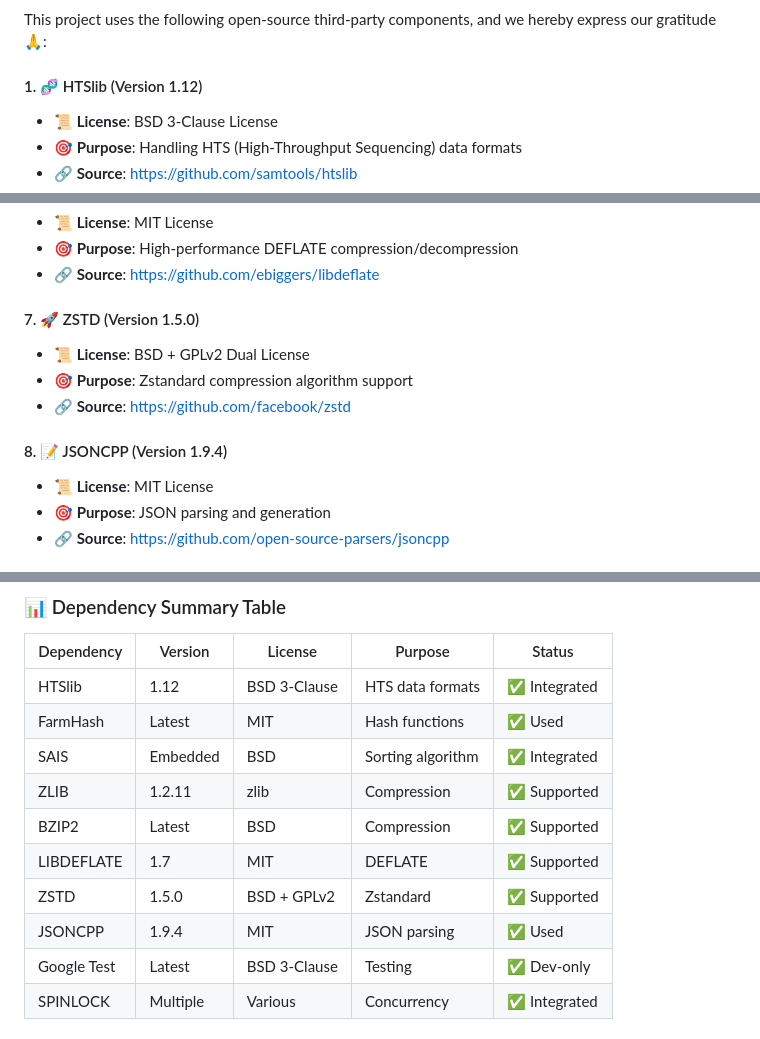
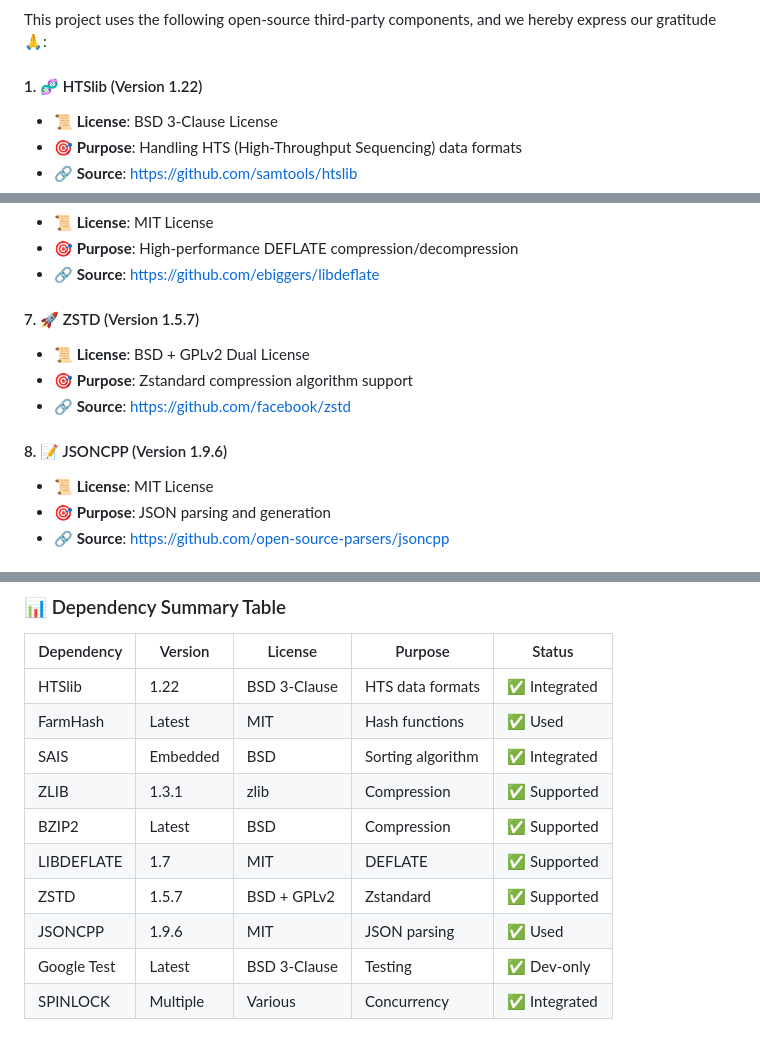
Before and after one commit to PBGZip/pbgz, a Markdown page: NOTICE.md, 3 parts joined by grey strips. GitHub-like rendering.

Commit message:
upgrade opensource lib

```diff
--- a/NOTICE.md
+++ b/NOTICE.md
@@ -24,7 +24,7 @@ This project is licensed under the MIT License. For detailed license terms, plea
 
 This project uses the following open-source third-party components, and we hereby express our gratitude 🙏:
 
-#### 1. 🧬 HTSlib (Version 1.12)
+#### 1. 🧬 HTSlib (Version 1.22)
 - **📜 License**: BSD 3-Clause License
 - **🎯 Purpose**: Handling HTS (High-Throughput Sequencing) data formats
 - **🔗 Source**: https://github.com/samtools/htslib
@@ -57,12 +57,12 @@ This project uses the following open-source third-party components, and we hereb
 - **🎯 Purpose**: High-performance DEFLATE compression/decompression
 - **🔗 Source**: https://github.com/ebiggers/libdeflate
 
-#### 7. 🚀 ZSTD (Version 1.5.0)
+#### 7. 🚀 ZSTD (Version 1.5.7)
 - **📜 License**: BSD + GPLv2 Dual License
 - **🎯 Purpose**: Zstandard compression algorithm support
 - **🔗 Source**: https://github.com/facebook/zstd
 
-#### 8. 📝 JSONCPP (Version 1.9.4)
+#### 8. 📝 JSONCPP (Version 1.9.6)
 - **📜 License**: MIT License
 - **🎯 Purpose**: JSON parsing and generation
 - **🔗 Source**: https://github.com/open-source-parsers/jsoncpp
@@ -148,14 +148,14 @@ SOFTWARE.
 
 | Dependency | Version | License | Purpose | Status |
 |------------|---------|---------|---------|--------|
-| HTSlib | 1.12 | BSD 3-Clause | HTS data formats | ✅ Integrated |
+| HTSlib | 1.22 | BSD 3-Clause | HTS data formats | ✅ Integrated |
 | FarmHash | Latest | MIT | Hash functions | ✅ Used |
 | SAIS | Embedded | BSD | Sorting algorithm | ✅ Integrated |
-| ZLIB | 1.2.11 | zlib | Compression | ✅ Supported |
+| ZLIB | 1.3.1 | zlib | Compression | ✅ Supported |
 | BZIP2 | Latest | BSD | Compression | ✅ Supported |
 | LIBDEFLATE | 1.7 | MIT | DEFLATE | ✅ Supported |
-| ZSTD | 1.5.0 | BSD + GPLv2 | Zstandard | ✅ Supported |
-| JSONCPP | 1.9.4 | MIT | JSON parsing | ✅ Used |
+| ZSTD | 1.5.7 | BSD + GPLv2 | Zstandard | ✅ Supported |
+| JSONCPP | 1.9.6 | MIT | JSON parsing | ✅ Used |
 | Google Test | Latest | BSD 3-Clause | Testing | ✅ Dev-only |
 | SPINLOCK | Multiple | Various | Concurrency | ✅ Integrated |
 
```
Also changed, not shown: other parts of NOTICE.md (+1 -1 lines), SECURITY.md (+2 -2 lines).
